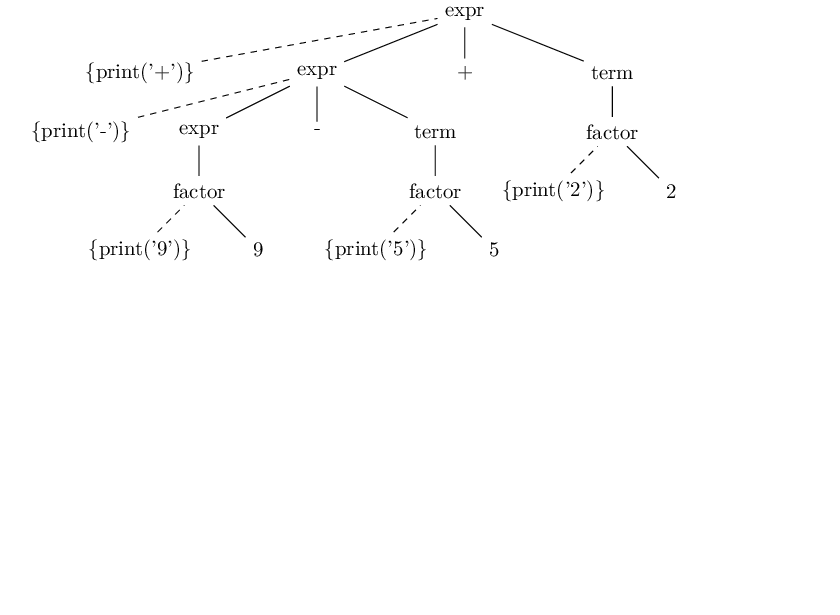
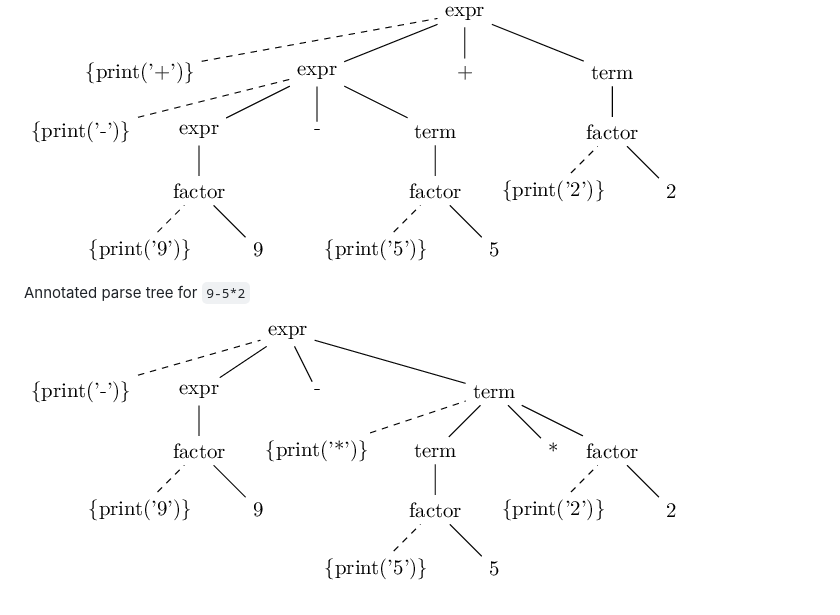
Before and after one commit to yulyugin/dragon-book-exercises, a Markdown page: ch02/ch02.md, the part around the change. GitHub-like rendering; pictures changed too: ch02/img/2.7-mul.png (added); blank space fills up the shorter version.

Commit message:
Extend 2.7

```diff
--- a/ch02/ch02.md
+++ b/ch02/ch02.md
@@ -126,3 +126,7 @@ Production              | Translation Scheme
 Annotated parse tree for `9-5+2`
 
 ![2.7](./img/2.7.png)
+
+Annotated parse tree for `9-5*2`
+
+![2.7-mul](./img/2.7-mul.png)
```
Also changed, not shown: 1 other file.
